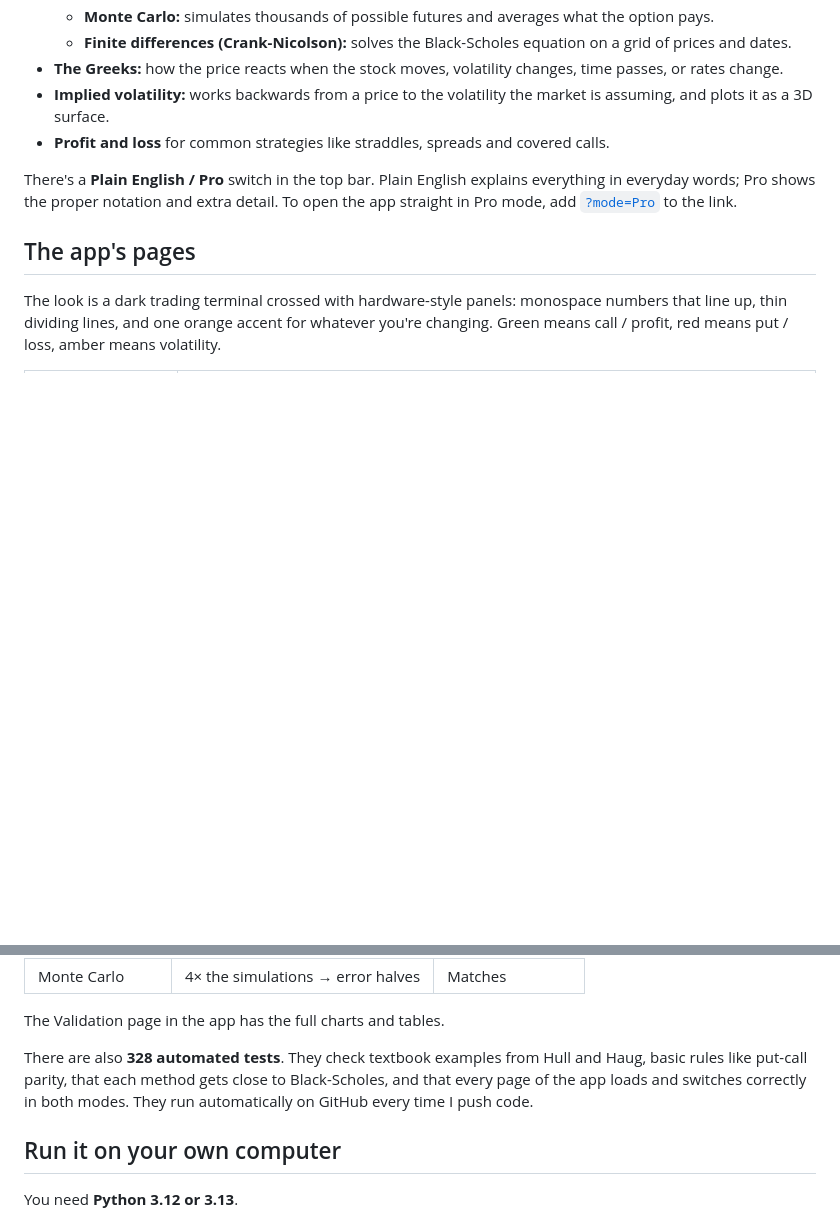
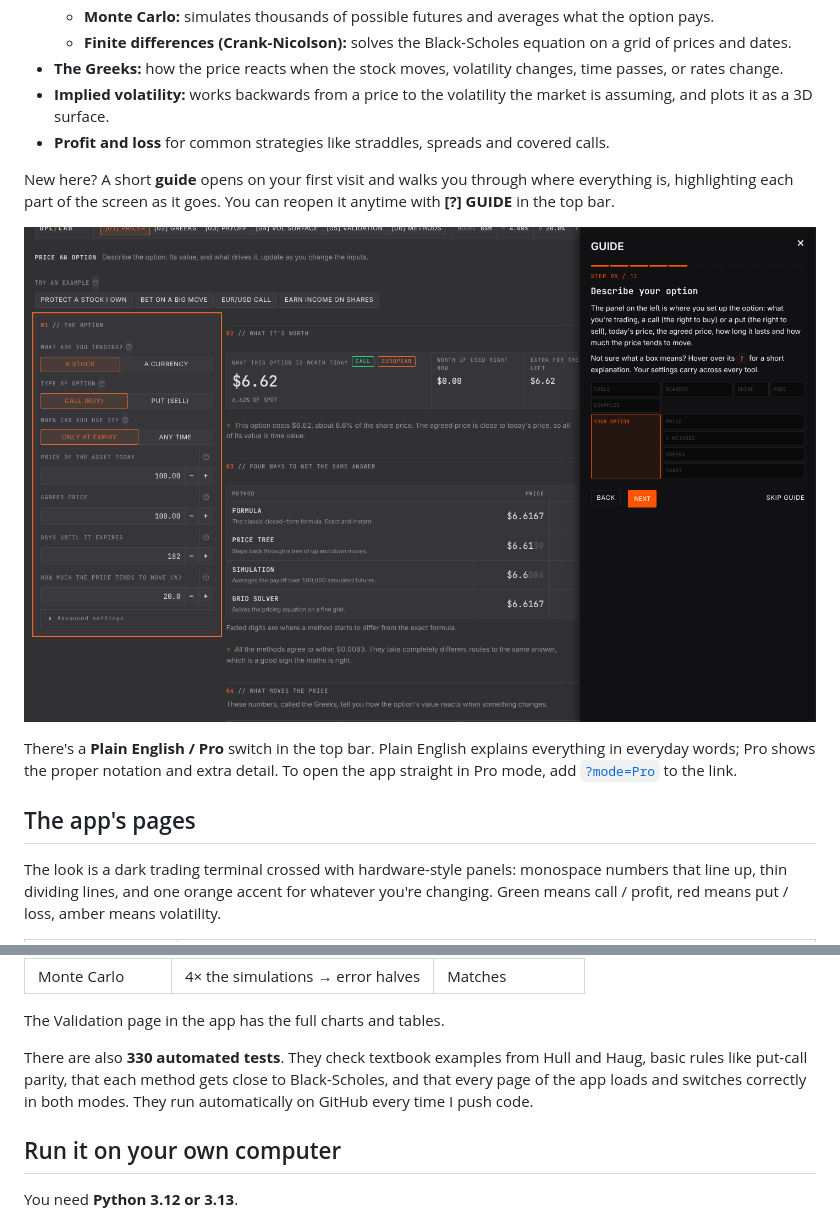
Before and after one commit to bastianfh/options-pricing-lab, a Markdown page: README.md, 2 parts joined by grey strips. GitHub-like rendering; pictures changed too: docs/images/guide.png (added); blank space fills up the shorter version.

Commit message:
Mention the first-run guide in the README
Co-Authored-By: Claude Opus 5.5 <noreply@anthropic.com>
Claude-Session: https://claude.ai/code/session_01VeGS77HsgiW3BPQkf4nSV2

```diff
--- a/README.md
+++ b/README.md
@@ -23,6 +23,10 @@ You set up an option (stock or currency, call or put, strike, expiry, volatility
 - **The Greeks:** how the price reacts when the stock moves, volatility changes, time passes, or rates change.
 - **Implied volatility:** works backwards from a price to the volatility the market is assuming, and plots it as a 3D surface.
 - **Profit and loss** for common strategies like straddles, spreads and covered calls.
+
+New here? A short **guide** opens on your first visit and walks you through where everything is, highlighting each part of the screen as it goes. You can reopen it anytime with **[?] GUIDE** in the top bar.
+
+![The first-run guide highlighting the input panel](docs/images/guide.png)
 
 There's a **Plain English / Pro** switch in the top bar. Plain English explains everything in everyday words; Pro shows the proper notation and extra detail. To open the app straight in Pro mode, add [`?mode=Pro`](https://options-pricing-lab-bastianfh.streamlit.app/?mode=Pro) to the link.
 
@@ -65,7 +69,7 @@ Black-Scholes gives an exact answer for simple options, so I can check the other
 
 The Validation page in the app has the full charts and tables.
 
-There are also **328 automated tests**. They check textbook examples from Hull and Haug, basic rules like put-call parity, that each method gets close to Black-Scholes, and that every page of the app loads and switches correctly in both modes. They run automatically on GitHub every time I push code.
+There are also **330 automated tests**. They check textbook examples from Hull and Haug, basic rules like put-call parity, that each method gets close to Black-Scholes, and that every page of the app loads and switches correctly in both modes. They run automatically on GitHub every time I push code.
 
 ## Run it on your own computer
 
```
